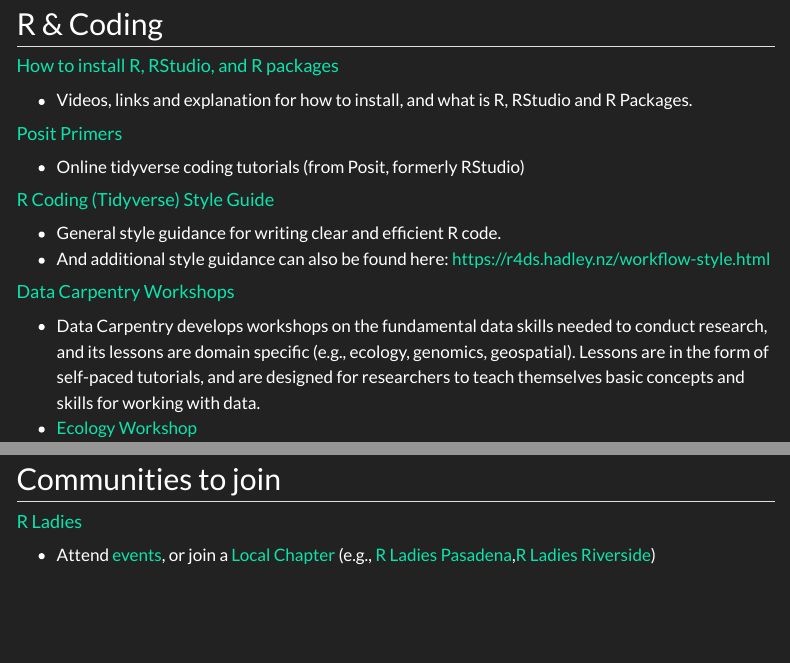
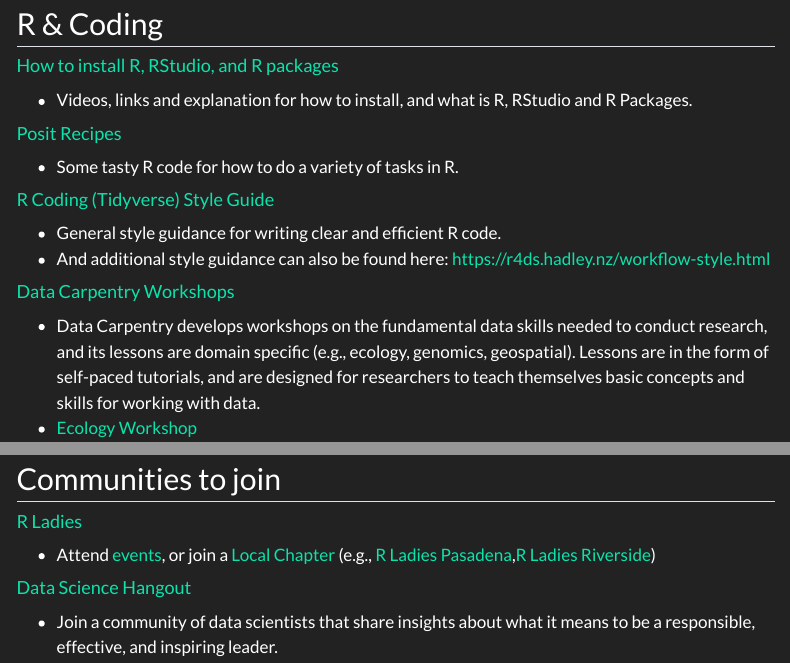
Before and after one commit to ClaisseLab/BIO_5100, a Quarto document (index.qmd): the page in a window 1100 px wide, from 80 px down, and a second part further down, joined at a grey line. Rendered offline with R 4.5, knitr and Pandoc in place of Quarto, with nearby package versions; menus at the side of the page are left out.

Commit message:
Updated link to Posit recipies

```diff
--- a/index.qmd
+++ b/index.qmd
@@ -8,9 +8,9 @@
 
 -   Videos, links and explanation for how to install, and what is R, RStudio and R Packages.
 
-#### [Posit Primers](https://posit.cloud/learn/primers)
+#### [Posit Recipes](https://posit.cloud/learn/recipes)
 
--   Online tidyverse coding tutorials (from Posit, formerly RStudio)
+-   Some tasty R code for how to do a variety of tasks in R.
 
 #### [R Coding (Tidyverse) Style Guide](https://style.tidyverse.org/index.html)
 
@@ -126,3 +126,7 @@
 #### [R Ladies](https://rladies.org/)
 
 -   Attend [events](https://rladies.org/activities/events/), or join a [Local Chapter](https://benubah.github.io/r-community-explorer/rladies.html) (e.g., [R Ladies Pasadena](https://www.meetup.com/rladies-pasadena/),[R Ladies Riverside](https://www.meetup.com/rladies-riverside/))
+
+#### [Data Science Hangout](https://posit.co/data-science-hangout/)
+
+-   Join a community of data scientists that share insights about what it means to be a responsible, effective, and inspiring leader.
```
Also changed, not shown: docs/search.json, 1 other file.
